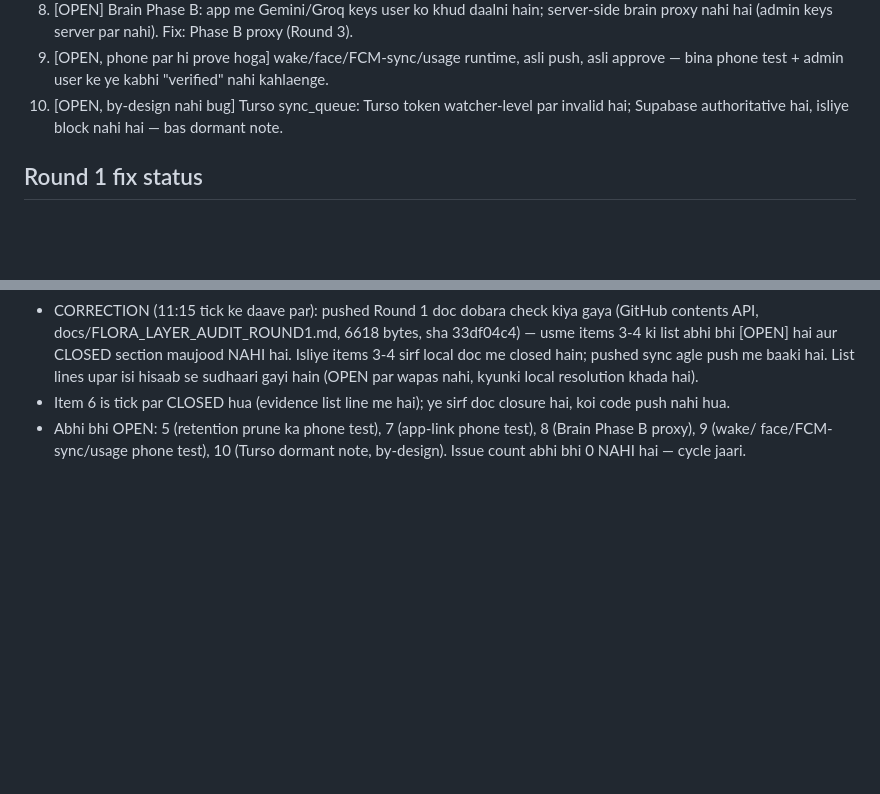
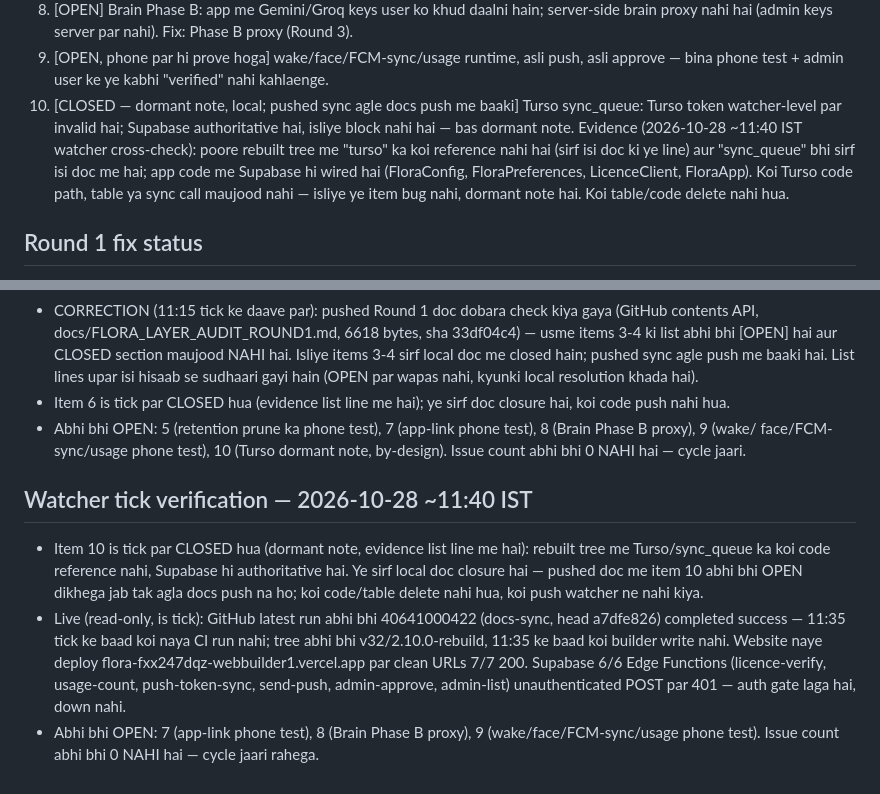
Before and after one commit to raj3kk/flora, a Markdown page: docs/FLORA_LAYER_AUDIT_ROUND1.md, 2 parts joined by grey strips. Drawn GitHub-style; blank space fills up the shorter version.

Commit message:
Flora docs sync: Round 1 item 10 (Turso dormant) CLOSED status se sync

```diff
--- a/docs/FLORA_LAYER_AUDIT_ROUND1.md
+++ b/docs/FLORA_LAYER_AUDIT_ROUND1.md
@@ -62,9 +62,16 @@
 9. [OPEN, phone par hi prove hoga] wake/face/FCM-sync/usage
    runtime, asli push, asli approve — bina phone test + admin
    user ke ye kabhi "verified" nahi kahlaenge.
-10. [OPEN, by-design nahi bug] Turso sync_queue: Turso token
-    watcher-level par invalid hai; Supabase authoritative hai,
-    isliye block nahi hai — bas dormant note.
+10. [CLOSED — dormant note, local; pushed sync agle docs push me baaki]
+    Turso sync_queue: Turso token watcher-level par invalid hai;
+    Supabase authoritative hai, isliye block nahi hai — bas dormant
+    note. Evidence (2026-10-28 ~11:40 IST watcher cross-check):
+    poore rebuilt tree me "turso" ka koi reference nahi hai
+    (sirf isi doc ki ye line) aur "sync_queue" bhi sirf isi doc
+    me hai; app code me Supabase hi wired hai (FloraConfig,
+    FloraPreferences, LicenceClient, FloraApp). Koi Turso code
+    path, table ya sync call maujood nahi — isliye ye item
+    bug nahi, dormant note hai. Koi table/code delete nahi hua.
 
 ## Round 1 fix status
 - Terms + website strings: FIXED (is round me push hoga).
@@ -159,3 +166,23 @@
   (app-link phone test), 8 (Brain Phase B proxy), 9 (wake/
   face/FCM-sync/usage phone test), 10 (Turso dormant note,
   by-design). Issue count abhi bhi 0 NAHI hai — cycle jaari.
+
+## Watcher tick verification — 2026-10-28 ~11:40 IST
+- Item 10 is tick par CLOSED hua (dormant note, evidence list
+  line me hai): rebuilt tree me Turso/sync_queue ka koi code
+  reference nahi, Supabase hi authoritative hai. Ye sirf local
+  doc closure hai — pushed doc me item 10 abhi bhi OPEN
+  dikhega jab tak agla docs push na ho; koi code/table
+  delete nahi hua, koi push watcher ne nahi kiya.
+- Live (read-only, is tick): GitHub latest run abhi bhi
+  40641000422 (docs-sync, head a7dfe826) completed success —
+  11:35 tick ke baad koi naya CI run nahi; tree abhi bhi
+  v32/2.10.0-rebuild, 11:35 ke baad koi builder write nahi.
+  Website naye deploy flora-fxx247dqz-webbuilder1.vercel.app
+  par clean URLs 7/7 200. Supabase 6/6 Edge Functions
+  (licence-verify, usage-count, push-token-sync, send-push,
+  admin-approve, admin-list) unauthenticated POST par 401 —
+  auth gate laga hai, down nahi.
+- Abhi bhi OPEN: 7 (app-link phone test), 8 (Brain Phase B
+  proxy), 9 (wake/face/FCM-sync/usage phone test). Issue
+  count abhi bhi 0 NAHI hai — cycle jaari rahega.
```
